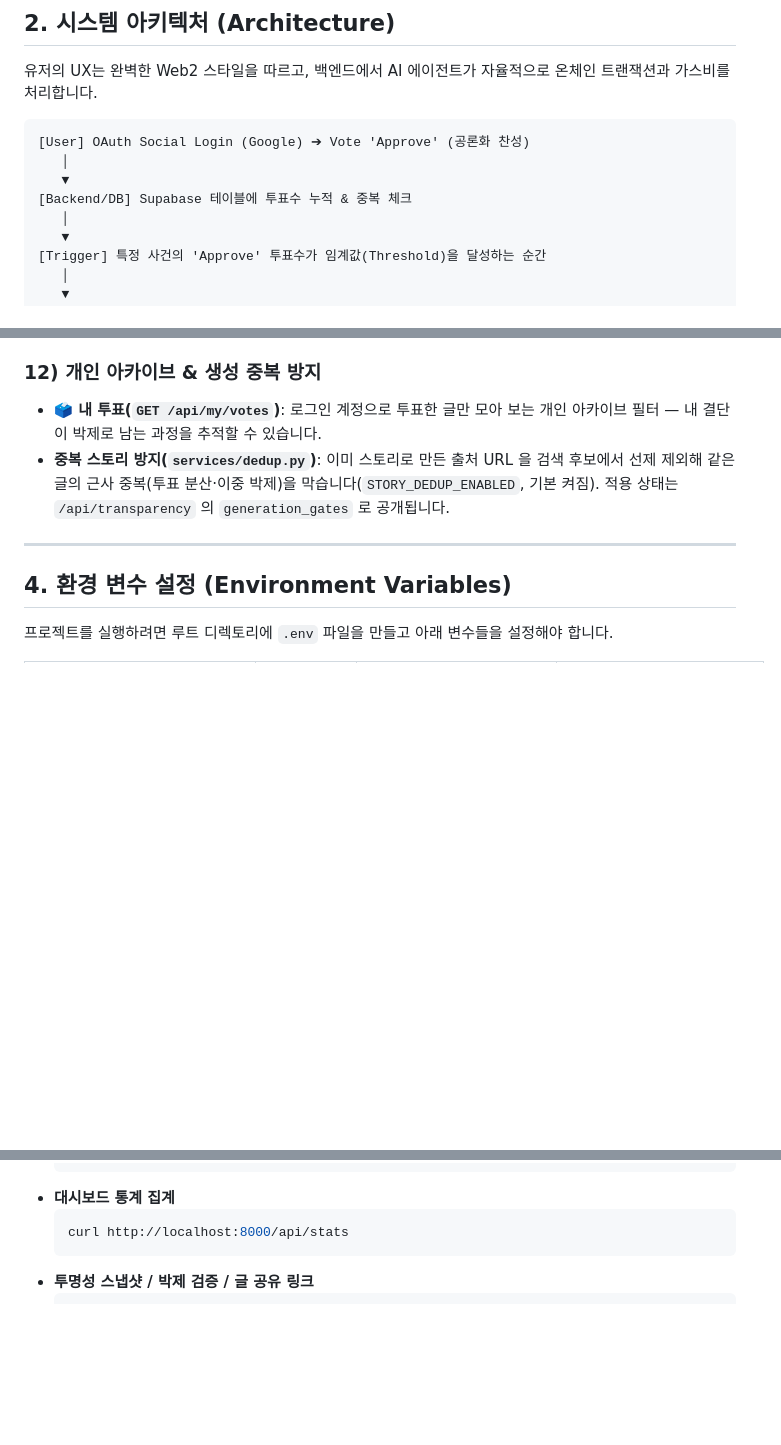
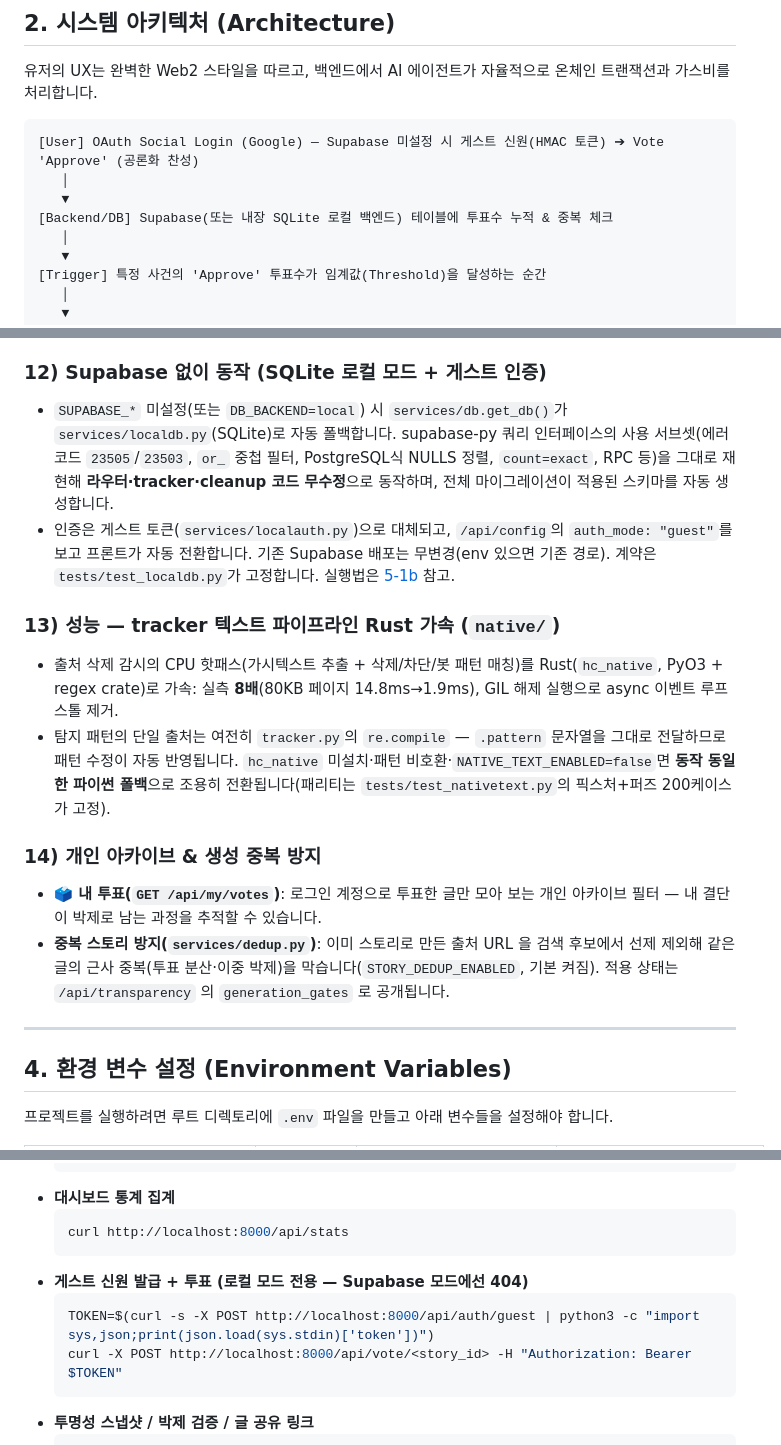
Before and after one commit to tomeido/HeartCritiqueEAS, a Markdown page: README.md, 3 parts joined by grey strips. Rendered like a GitHub page; blank space fills up the shorter version.

````diff
--- a/README.md
+++ b/README.md
@@ -18,10 +20,10 @@ AI 사냥개가 한국 커뮤니티 게시판에서 **삭제 위협받는 익명
 유저의 UX는 완벽한 Web2 스타일을 따르고, 백엔드에서 AI 에이전트가 자율적으로 온체인 트랜잭션과 가스비를 처리합니다.
 
 ```text
-[User] OAuth Social Login (Google) ➔ Vote 'Approve' (공론화 찬성)
+[User] OAuth Social Login (Google) — Supabase 미설정 시 게스트 신원(HMAC 토큰) ➔ Vote 'Approve' (공론화 찬성)
    │
    ▼
-[Backend/DB] Supabase 테이블에 투표수 누적 & 중복 체크
+[Backend/DB] Supabase(또는 내장 SQLite 로컬 백엔드) 테이블에 투표수 누적 & 중복 체크
    │
    ▼
 [Trigger] 특정 사건의 'Approve' 투표수가 임계값(Threshold)을 달성하는 순간
@@ -167,7 +178,15 @@ Docker
 - 프론트 하단의 접이식 **투명성 패널**이 같은 스냅샷을 사람이 읽는 9섹션 형태로 렌더하고, 박제된 글 상세의 "🔐 박제 무결성 검증" 카드는 브라우저에서 서명 검증 + 박제본↔화면 본문 대조를 독립 수행합니다.
 - **'목격한 삭제'만 임계값 인하**: 살아있는 원본을 직접 확인(기준선 캡처)한 뒤의 hard 404/410/403 만 박제 임계값을 낮춥니다 — 첫 접촉부터 죽어 있던 링크(오탐 구분 불가)는 배지 전용. 승격 글의 죽은 원본은 collector 의 생전 목격 기록을 기준선으로 승계합니다.
 
-### 12) 개인 아카이브 & 생성 중복 방지
+### 12) Supabase 없이 동작 (SQLite 로컬 모드 + 게스트 인증)
+- `SUPABASE_*` 미설정(또는 `DB_BACKEND=local`) 시 `services/db.get_db()`가 `services/localdb.py`(SQLite)로 자동 폴백합니다. supabase-py 쿼리 인터페이스의 사용 서브셋(에러코드 `23505`/`23503`, `or_` 중첩 필터, PostgreSQL식 NULLS 정렬, `count=exact`, RPC 등)을 그대로 재현해 **라우터·tracker·cleanup 코드 무수정**으로 동작하며, 전체 마이그레이션이 적용된 스키마를 자동 생성합니다.
+- 인증은 게스트 토큰(`services/localauth.py`)으로 대체되고, `/api/config`의 `auth_mode: "guest"`를 보고 프론트가 자동 전환합니다. 기존 Supabase 배포는 무변경(env 있으면 기존 경로). 계약은 `tests/test_localdb.py`가 고정합니다. 실행법은 [5-1b](#1-b-supabase-없이-실행-sqlite-로컬-모드) 참고.
+
+### 13) 성능 — tracker 텍스트 파이프라인 Rust 가속 (`native/`)
+- 출처 삭제 감시의 CPU 핫패스(가시텍스트 추출 + 삭제/차단/봇 패턴 매칭)를 Rust(`hc_native`, PyO3 + regex crate)로 가속: 실측 **8배**(80KB 페이지 14.8ms→1.9ms), GIL 해제 실행으로 async 이벤트 루프 스톨 제거.
+- 탐지 패턴의 단일 출처는 여전히 `tracker.py`의 `re.compile` — `.pattern` 문자열을 그대로 전달하므로 패턴 수정이 자동 반영됩니다. `hc_native` 미설치·패턴 비호환·`NATIVE_TEXT_ENABLED=false`면 **동작 동일한 파이썬 폴백**으로 조용히 전환됩니다(패리티는 `tests/test_nativetext.py`의 픽스처+퍼즈 200케이스가 고정).
+
+### 14) 개인 아카이브 & 생성 중복 방지
 - **🗳 내 투표(`GET /api/my/votes`)**: 로그인 계정으로 투표한 글만 모아 보는 개인 아카이브 필터 — 내 결단이 박제로 남는 과정을 추적할 수 있습니다.
 - **중복 스토리 방지(`services/dedup.py`)**: 이미 스토리로 만든 출처 URL 을 검색 후보에서 선제 제외해 같은 글의 근사 중복(투표 분산·이중 박제)을 막습니다(`STORY_DEDUP_ENABLED`, 기본 켜짐). 적용 상태는 `/api/transparency` 의 `generation_gates` 로 공개됩니다.
 
@@ -315,6 +341,11 @@ pytest
 - **대시보드 통계 집계**
   ```bash
   curl http://localhost:8000/api/stats
+  ```
+- **게스트 신원 발급 + 투표 (로컬 모드 전용 — Supabase 모드에선 404)**
+  ```bash
+  TOKEN=$(curl -s -X POST http://localhost:8000/api/auth/guest | python3 -c "import sys,json;print(json.load(sys.stdin)['token'])")
+  curl -X POST http://localhost:8000/api/vote/<story_id> -H "Authorization: Bearer $TOKEN"
   ```
 - **투명성 스냅샷 / 박제 검증 / 글 공유 링크**
   ```bash
````
Also changed, not shown: other parts of README.md (+24 -6 lines).
